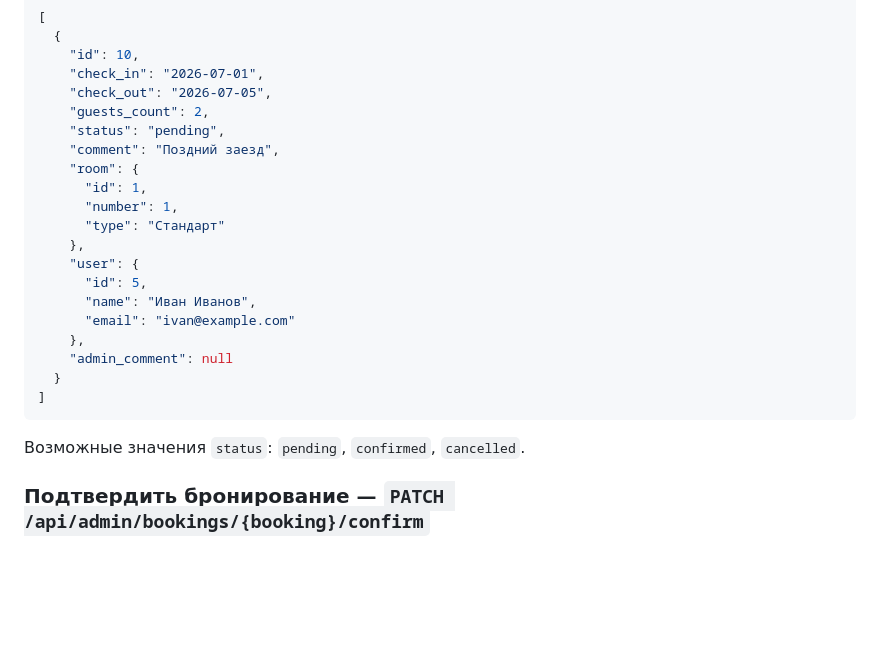
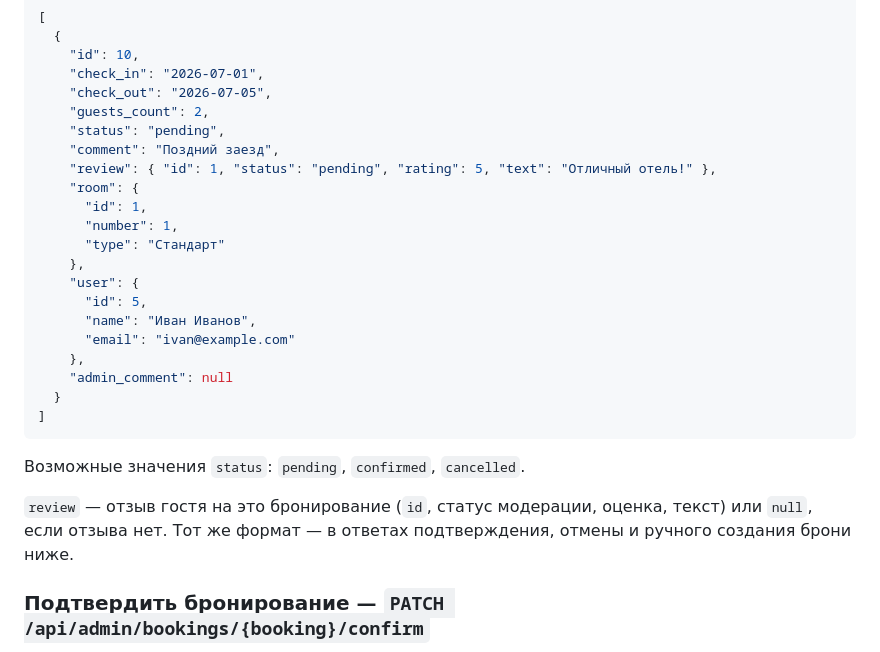
Before and after one commit to Bosun18/zhemchuzhina-backend, a Markdown page: API_ADMIN.md, the part around the change. Drawn GitHub-style; blank space fills up the shorter version.

Commit message:
API_ADMIN.md: поле review в ответах бронирований

````diff
--- a/API_ADMIN.md
+++ b/API_ADMIN.md
@@ -39,6 +39,7 @@
     "guests_count": 2,
     "status": "pending",
     "comment": "Поздний заезд",
+    "review": { "id": 1, "status": "pending", "rating": 5, "text": "Отличный отель!" },
     "room": {
       "id": 1,
       "number": 1,
@@ -55,6 +56,10 @@
 ```
 
 Возможные значения `status`: `pending`, `confirmed`, `cancelled`.
+
+`review` — отзыв гостя на это бронирование (`id`, статус модерации,
+оценка, текст) или `null`, если отзыва нет. Тот же формат — в ответах
+подтверждения, отмены и ручного создания брони ниже.
 
 ### Подтвердить бронирование — `PATCH /api/admin/bookings/{booking}/confirm`
 
````
